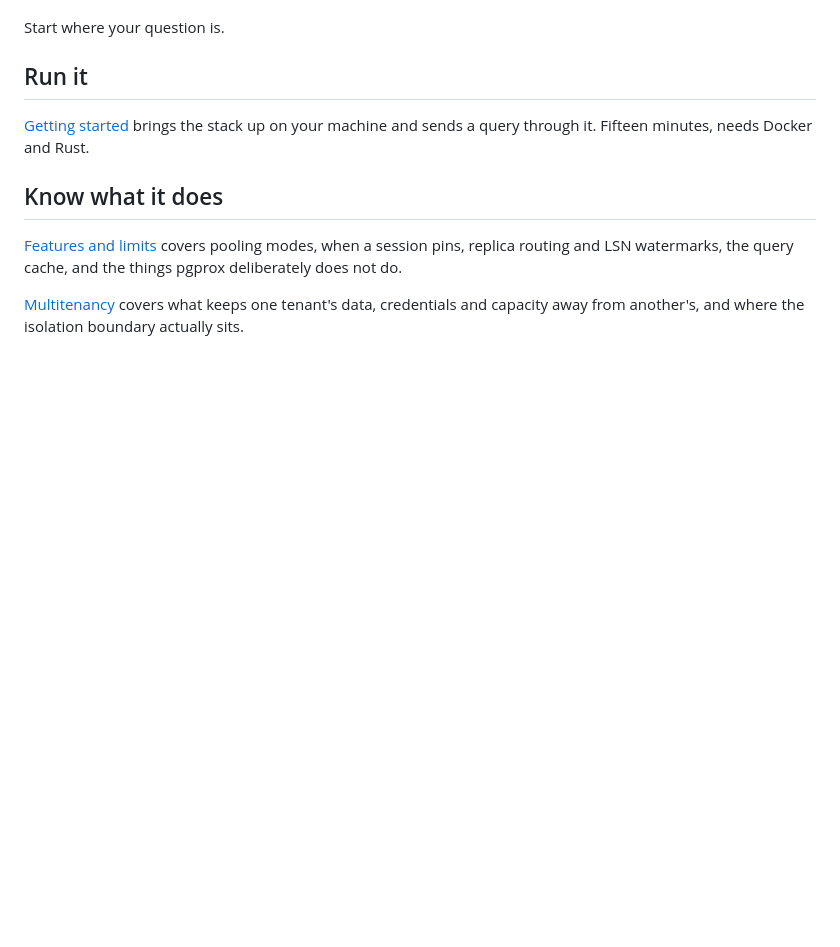
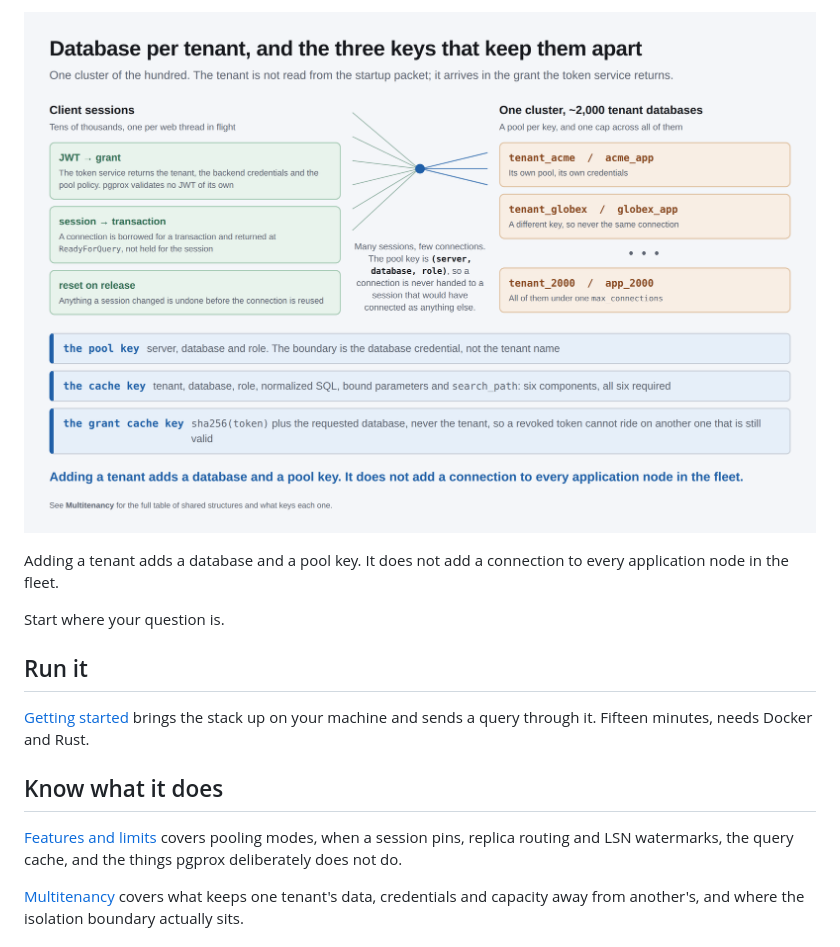
Before and after one commit to huyz0/pgprox, a Markdown page: docs/index.md, the part around one of its changes. Rendered like a GitHub page; pictures changed too: docs/img/tenant-fanout.png (added); blank space fills up the shorter version.

```diff
--- a/docs/index.md
+++ b/docs/index.md
@@ -9,3 +54,9 @@ provide.
+![Database per tenant: the pool key is server, database and role, the query
+cache key has six components, and the grant cache is keyed by token hash rather
+than by tenant](img/tenant-fanout.png)
+
+Adding a tenant adds a database and a pool key. It does not add a connection to
+every application node in the fleet.
 
 Start where your question is.
 
```
Also changed, not shown: other parts of docs/index.md (+45 -0 lines), scripts/README.md (+1 -0 lines), docs/img/nxm-with-pgprox.png (added), docs/img/nxm-without-pgprox.png (added), 6 other files.
